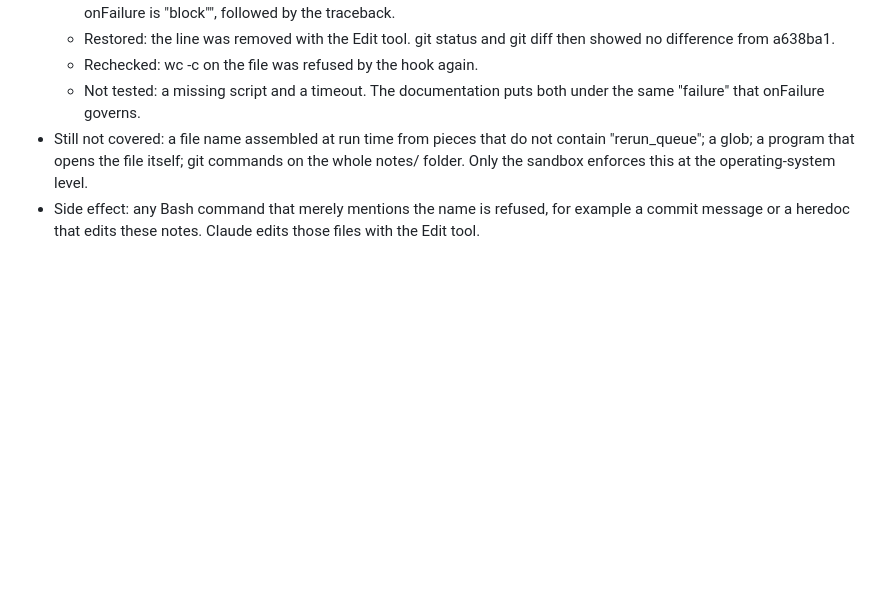
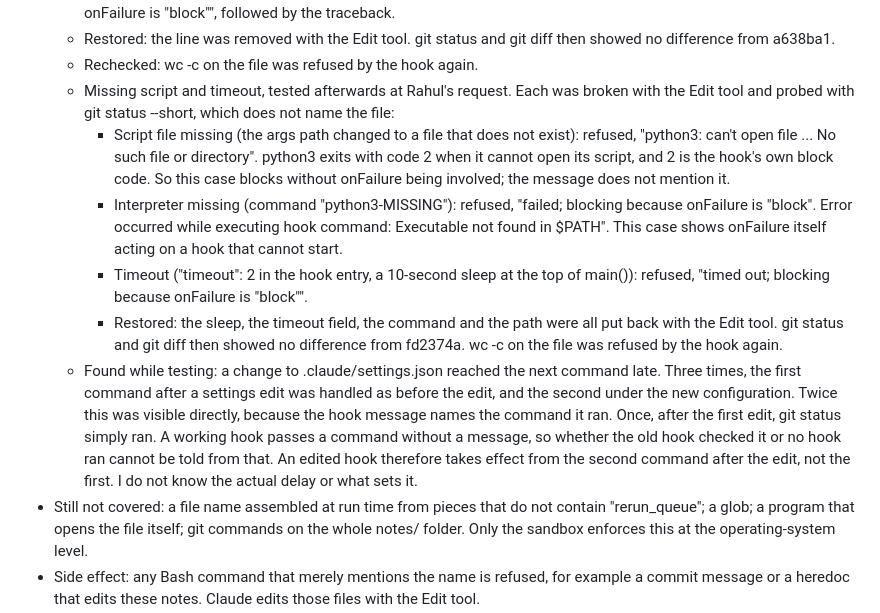
Before and after one commit to rahul-k-mishra/cbo-gap-final, a Markdown page: notes/RERUNQ_REVIEW.md, the part around the change. Rendered like a GitHub page; blank space fills up the shorter version.

Commit message:
Ledger K6: state-file hook tested with a missing script, a missing interpreter and a timeout, then restored; settings reload lag noted (review, fifth pass)
Co-Authored-By: Claude Opus 5.5 <noreply@anthropic.com>

```diff
--- a/notes/RERUNQ_REVIEW.md
+++ b/notes/RERUNQ_REVIEW.md
@@ -339,8 +339,35 @@ exists on main, and main still reads RUNNING.
   - Restored: the line was removed with the Edit tool. git status and
     git diff then showed no difference from a638ba1.
   - Rechecked: wc -c on the file was refused by the hook again.
-  - Not tested: a missing script and a timeout. The documentation puts
-    both under the same "failure" that onFailure governs.
+  - Missing script and timeout, tested afterwards at Rahul's request.
+    Each was broken with the Edit tool and probed with git status
+    --short, which does not name the file:
+    - Script file missing (the args path changed to a file that does not
+      exist): refused, "python3: can't open file ... No such file or
+      directory". python3 exits with code 2 when it cannot open its
+      script, and 2 is the hook's own block code. So this case blocks
+      without onFailure being involved; the message does not mention it.
+    - Interpreter missing (command "python3-MISSING"): refused, "failed;
+      blocking because onFailure is "block". Error occurred while
+      executing hook command: Executable not found in $PATH". This case
+      shows onFailure itself acting on a hook that cannot start.
+    - Timeout ("timeout": 2 in the hook entry, a 10-second sleep at the
+      top of main()): refused, "timed out; blocking because onFailure is
+      "block"".
+    - Restored: the sleep, the timeout field, the command and the path
+      were all put back with the Edit tool. git status and git diff then
+      showed no difference from fd2374a. wc -c on the file was refused by
+      the hook again.
+  - Found while testing: a change to .claude/settings.json reached the
+    next command late. Three times, the first command after a settings
+    edit was handled as before the edit, and the second under the new
+    configuration. Twice this was visible directly, because the hook
+    message names the command it ran. Once, after the first edit, git
+    status simply ran. A working hook passes a command without a message,
+    so whether the old hook checked it or no hook ran cannot be told
+    from that. An edited hook therefore takes effect from the second
+    command after the edit, not the first. I do not know the actual delay
+    or what sets it.
 - Still not covered: a file name assembled at run time from pieces that
   do not contain "rerun_queue"; a glob; a program that opens the file
   itself; git commands on the whole notes/ folder. Only the sandbox
```
